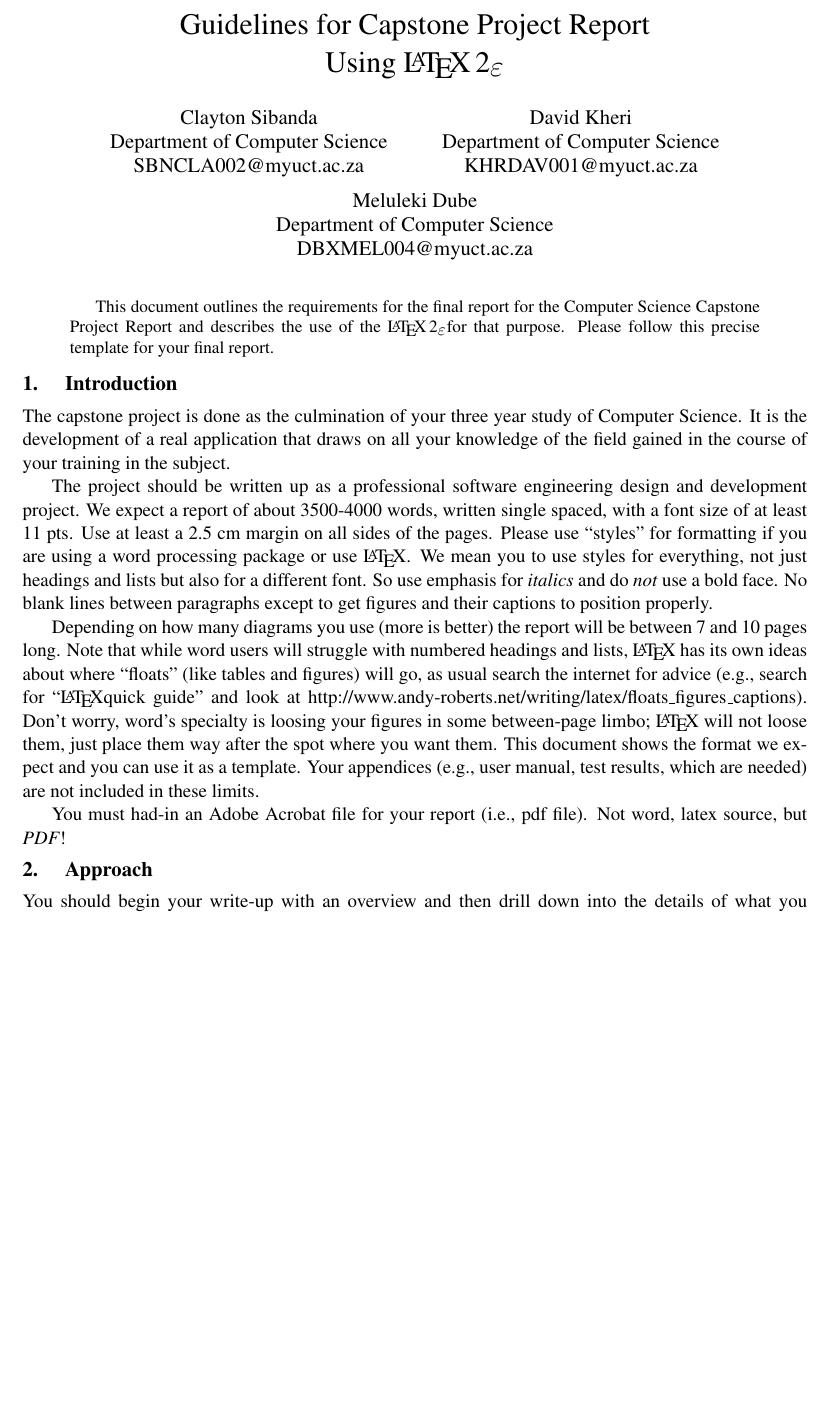
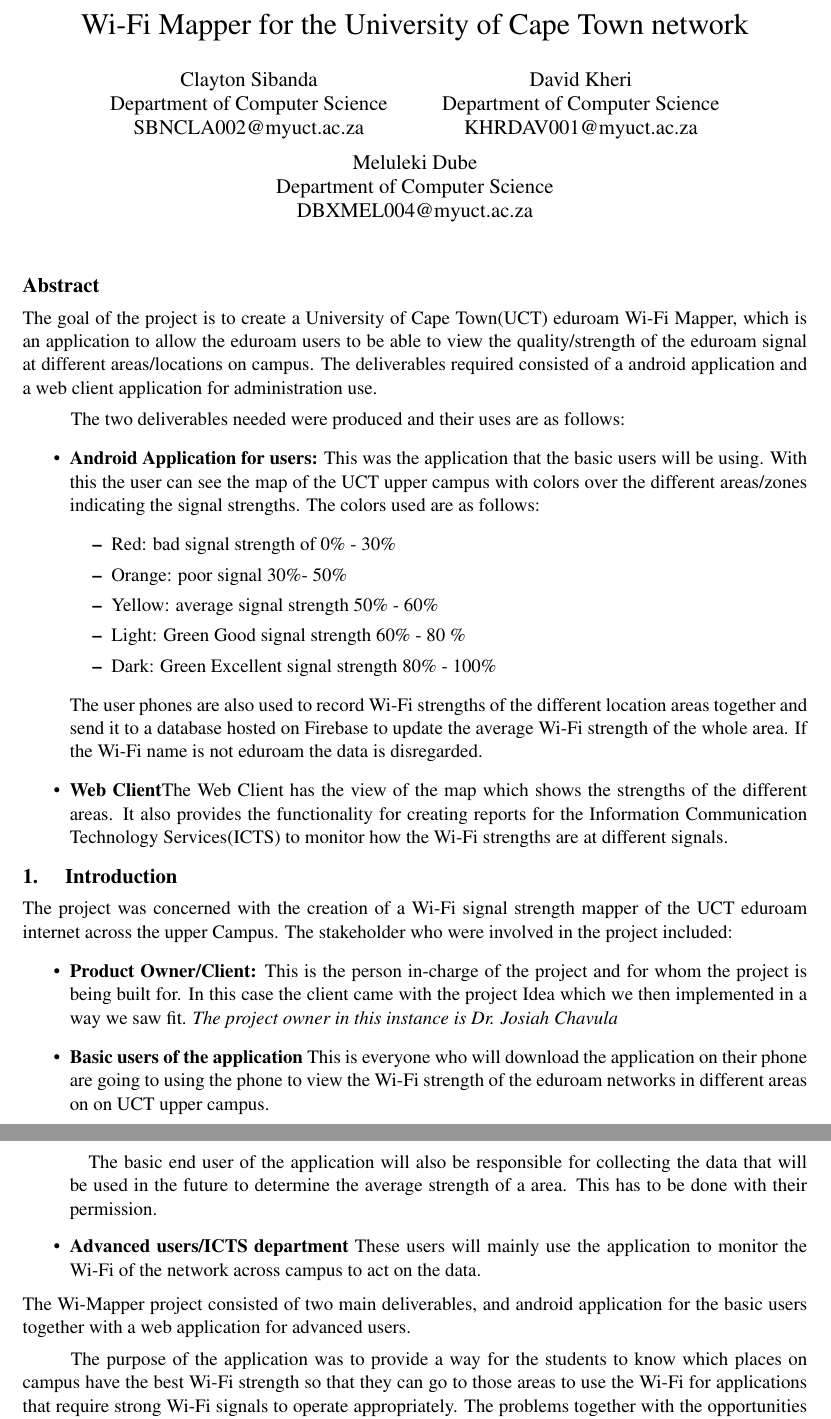
Before and after one commit to MelulekiDube/wifi_mapper_report, a LaTeX document (wifi_mapper_report.tex, which reads sections/Abstract.tex, sections/Introduction.tex): part of page 1 of 4 before the commit and two parts of pages 1 and 2 of 5 after it, the two joined at a grey line, cut at the place of the change, the shorter picture padded with empty space. Compiled offline with pdfLaTeX.

Commit message:
Edited the other documents to change subsection to be section. Added the introduction and the Abstract

```diff
--- a/sections/Abstract.tex
+++ b/sections/Abstract.tex
@@ -1 +1,16 @@
-\subsection*{Abstract}
+\section*{Abstract}
+The goal of the project is to create a University of Cape Town(UCT) eduroam Wi-Fi Mapper, which is an application to allow the  eduroam users to be able to view the quality/strength of the eduroam signal at different areas/locations on campus. The deliverables required consisted of a android application and a web client application for administration use.
+\paragraph{}The two deliverables needed were produced and their uses are as follows:
+\begin{itemize}
+	\item \textbf{Android Application for users: }This was the application that the basic users will be using. With this the user can see the map of the UCT upper campus with colors over the different areas/zones indicating the signal strengths. The colors used are as follows:
+	\begin{itemize}
+		\item Red: bad signal strength of 0\% - 30\%
+		\item Orange: poor signal 30\%- 50\%
+		\item Yellow: average signal strength 50\% - 60\%
+		\item Light: Green Good signal strength 60\% - 80 \%
+		\item Dark:	 Green Excellent signal strength 80\% - 100\%
+	\end{itemize}
+	The user phones are also used to record Wi-Fi strengths of the different location areas together and send it to a database hosted on Firebase to update the average Wi-Fi strength of the whole area. If the Wi-Fi name is not eduroam the data is disregarded.
+
+	\item \textbf{Web Client}The Web Client has the view of the map which shows the strengths of the different areas. It also provides the functionality for creating reports for the Information Communication Technology Services(ICTS) to monitor how the Wi-Fi strengths are at different signals.
+\end{itemize}
--- a/sections/Introduction.tex
+++ b/sections/Introduction.tex
@@ -1,2 +1,13 @@
-\subsection{Introduction}
+\section{Introduction}
 \label{ss:introduction}
+The project was concerned with the creation of a Wi-Fi signal strength mapper of the UCT eduroam internet across the upper Campus.
+The stakeholder who were involved in the project included:
+\begin{itemize}
+	\item \textbf{Product Owner/Client:} This is the person in-charge of the project and for whom the project is being built for. In this case the client came with the project Idea which we then implemented in a way we saw fit. \textit{The project owner in this instance is Dr. Josiah Chavula}
+	\item \textbf{Basic users of the application} This is everyone who will download the application on their phone are going to using the phone to view the Wi-Fi strength of the eduroam networks in different areas on on UCT upper campus.
+	\paragraph{}The basic end user of the application will also be responsible for collecting the data that will be used in the future to determine the average strength of a area. This has to be done with their permission.
+	\item \textbf{Advanced users/ICTS department} These users will mainly use the application to monitor the Wi-Fi of the network across campus to act on the data.
+\end{itemize} The Wi-Mapper project consisted of two main deliverables, and android application for the basic users together with a web application for advanced users.
+\paragraph{}
+The purpose of the application was to provide a way for the students to know which places on campus have the best Wi-Fi strength so that they can go to those areas to use the Wi-Fi for applications that require strong Wi-Fi signals to operate appropriately. The problems together with the opportunities that arise from this projects are:
+\begin{itemize}
@@ -4,3 +45,4 @@
+\newpage
 Your introduction provides the context for the project and should
 contain the statement of the scope of the project (which may have
 changed since you first wrote it). Someone reading your introduction
--- a/wifi_mapper_report.tex
+++ b/wifi_mapper_report.tex
@@ -28,7 +28,7 @@
                                 %  excessive white space
 \begin{document}
 
-\title{Guidelines for Capstone Project Report\\Using \LaTeXe} \date{}
+\title{Wi-Fi Mapper for the University of Cape Town network} \date{}
 \author{Clayton Sibanda\\Department of Computer Science\\SBNCLA002@myuct.ac.za
 \and David Kheri\\Department of Computer Science\\KHRDAV001@myuct.ac.za
 \and Meluleki Dube\\Department of Computer Science\\DBXMEL004@myuct.ac.za}
@@ -42,28 +42,16 @@
 \rfoot{}
 \renewcommand{\headrulewidth}{0.0pt}   % Don't want horizontal line
                                 % under header.
-
 \maketitle
 \thispagestyle{plain}  % First page is plain style headings and
                        % footers (ie just the page number as footer).
-
-\begin{abstract}
-  This document outlines the requirements for the final report for the
-  Computer Science Capstone Project Report and describes the use of
-  the \LaTeXe for that purpose. Please follow this precise template
-  for your final report.
-\end{abstract}
-
-\input{sections/lat_intro}
-
-\input{sections/approach}
 %Clayton
 \input{sections/Abstract}
 %Clayton
 \input{sections/Introduction}
 %Meluleki Dube
 \input{sections/Requirements}
-%Meluleki Dube
+%David Kheri
 \input{sections/Implemantation}
 %David
 \input{sections/Validation}
```
Also changed, not shown: sections/Implemantation.tex (+1 -1 lines), sections/Requirements.tex (+1 -1 lines), sections/Validation.tex (+1 -1 lines), sections/approach.tex (+1 -3 lines), sections/manual.tex (+1 -1 lines), Makefile, sections/Abstract.tex (3 more changed lines), sections/Introduction.tex (30 more changed lines), 1 other file.
